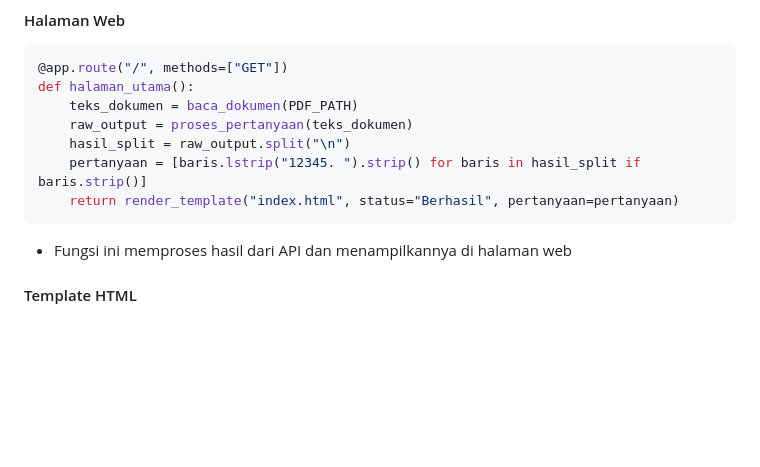
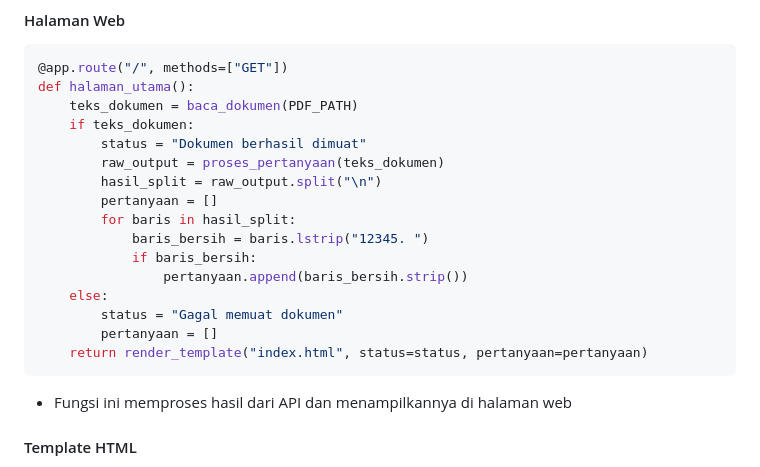
Before and after one commit to khairihr/challenge-cakra_ai, a Markdown page: ML_Challenge/README.md, the part around the change. GitHub-like rendering; blank space fills up the shorter version.

````diff
--- a/ML_Challenge/README.md
+++ b/ML_Challenge/README.md
@@ -106,10 +106,19 @@ def proses_pertanyaan(teks_dokumen):
 @app.route("/", methods=["GET"])
 def halaman_utama():
     teks_dokumen = baca_dokumen(PDF_PATH)
-    raw_output = proses_pertanyaan(teks_dokumen)
-    hasil_split = raw_output.split("\n")
-    pertanyaan = [baris.lstrip("12345. ").strip() for baris in hasil_split if baris.strip()]
-    return render_template("index.html", status="Berhasil", pertanyaan=pertanyaan)
+    if teks_dokumen:
+        status = "Dokumen berhasil dimuat"
+        raw_output = proses_pertanyaan(teks_dokumen)
+        hasil_split = raw_output.split("\n")
+        pertanyaan = []
+        for baris in hasil_split:
+            baris_bersih = baris.lstrip("12345. ")
+            if baris_bersih:
+                pertanyaan.append(baris_bersih.strip())
+    else:
+        status = "Gagal memuat dokumen"
+        pertanyaan = []
+    return render_template("index.html", status=status, pertanyaan=pertanyaan)
 ```
 - Fungsi ini memproses hasil dari API dan menampilkannya di halaman web
 
````
